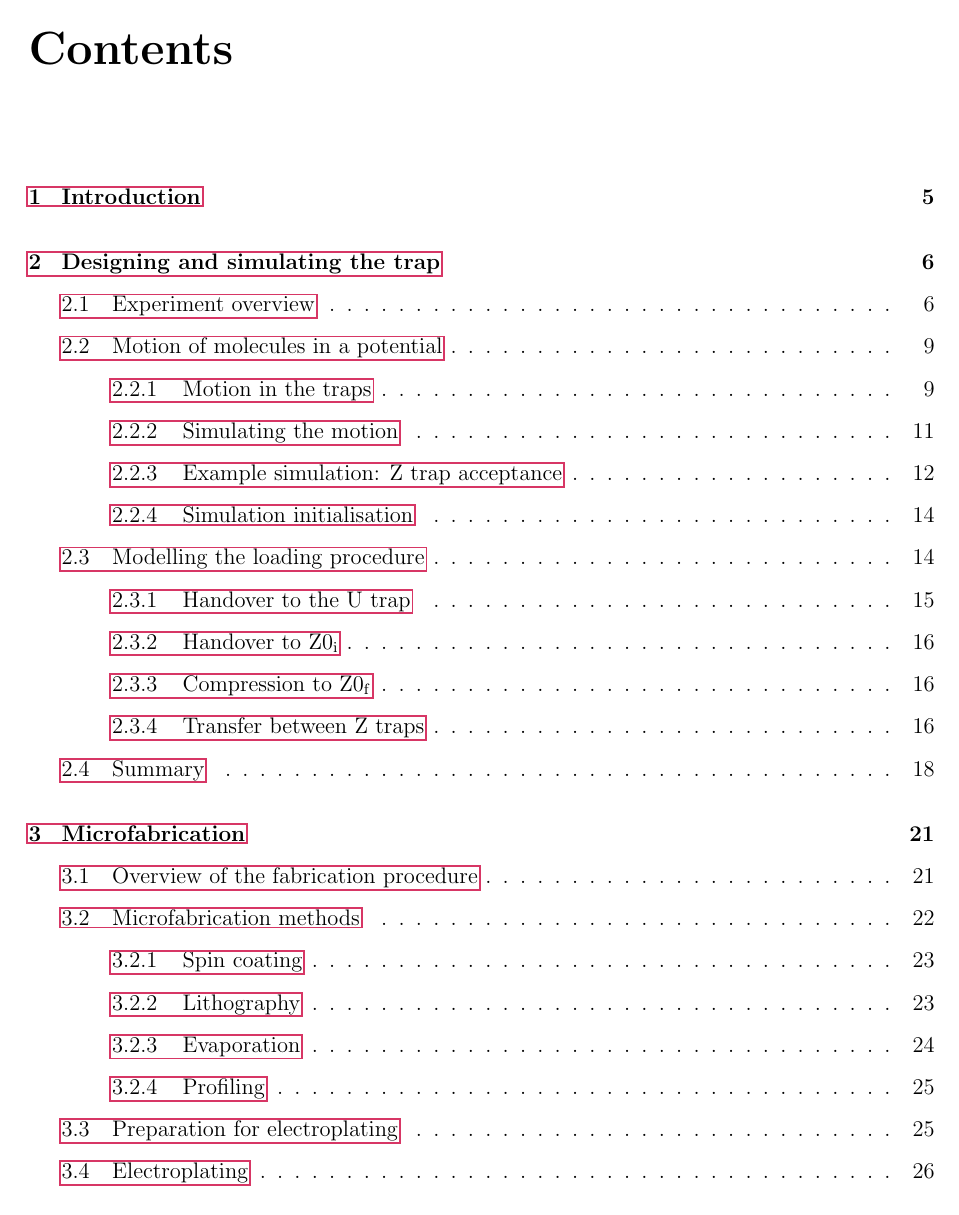
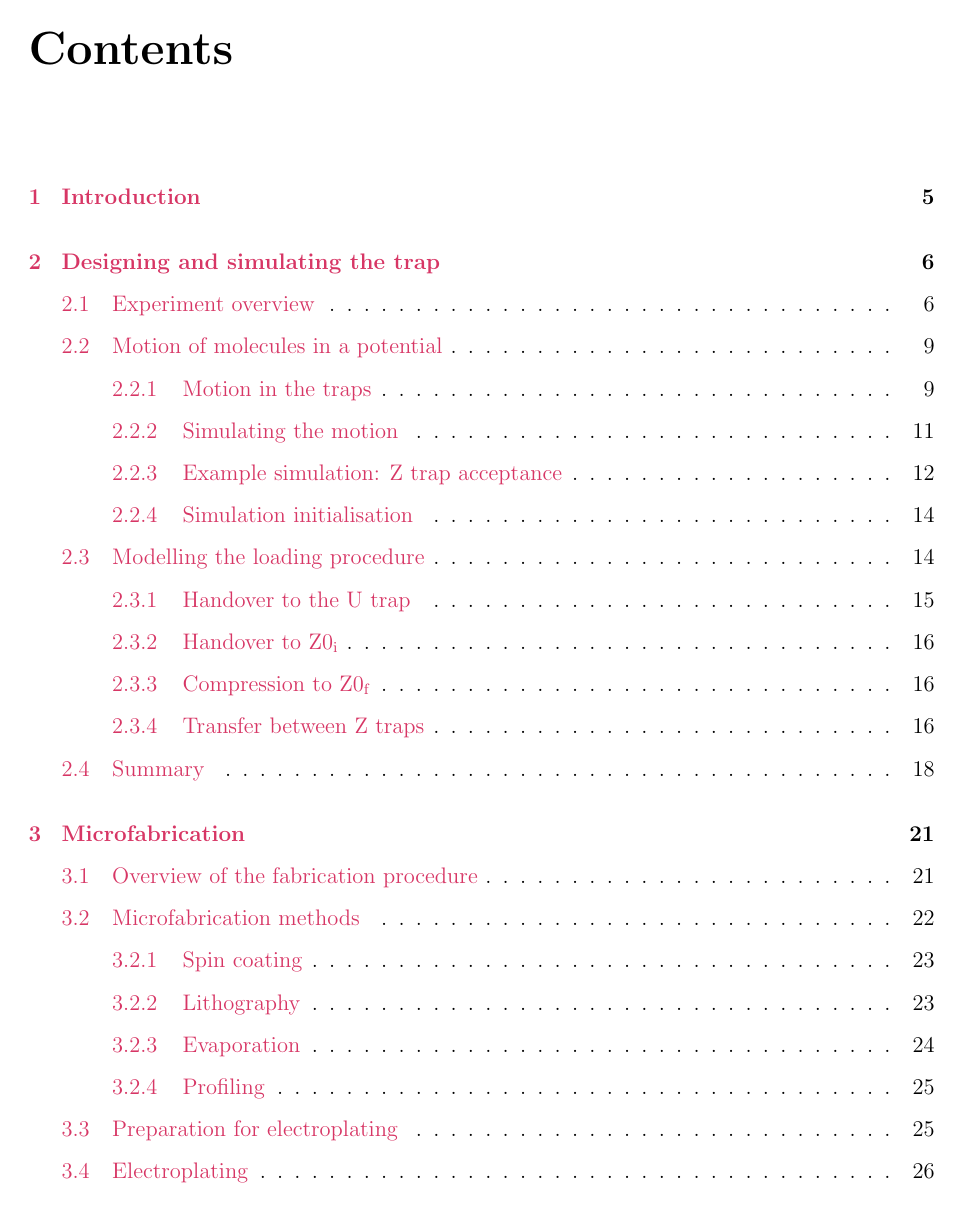
Before and after one commit to mcgarc/PhDWrite, a LaTeX thesis (main.tex): page 3 of 36. Compiled offline with pdfLaTeX.

Commit message:
Link colors and inlineref

```diff
--- a/main.tex
+++ b/main.tex
@@ -60,14 +60,14 @@
 % Use the "colorlinks" option version for words highlighted rather than having
 % boxes. The "border" options in hypersetup correspond to colorlinks false.
 % OR use "hidelinks" option to make the links invisible.
-\usepackage{hyperref}
+\usepackage[colorlinks]{hyperref}
 \hypersetup{
-  %colorlinks=pink,
-  linkbordercolor=pink,
-	%citecolor=blue,
-  citebordercolor=blue,
-	%urlcolor=purple,
-  urlbordercolor=purple
+  linkcolor=pink,
+  %linkbordercolor=pink,
+	citecolor=blue,
+  %citebordercolor=blue,
+	urlcolor=purple,
+  %urlbordercolor=purple
 }
 
 % --- Tikz ---
@@ -93,6 +93,7 @@
 \newcommand{\mytableref}[1]{Table~\ref{#1}}
 \newcommand{\mysubfigref}[2]{Fig.~\ref{#1}~(#2)}
 \newcommand{\inlineref}[1]{Ref.~\cite{#1}}
+\newcommand{\inlinerefs}[1]{Ref.s~\cite{#1}}
 \usepackage{datetime}
 
 % Date with just the month and year (use `\monthyeardate\today`)
```
